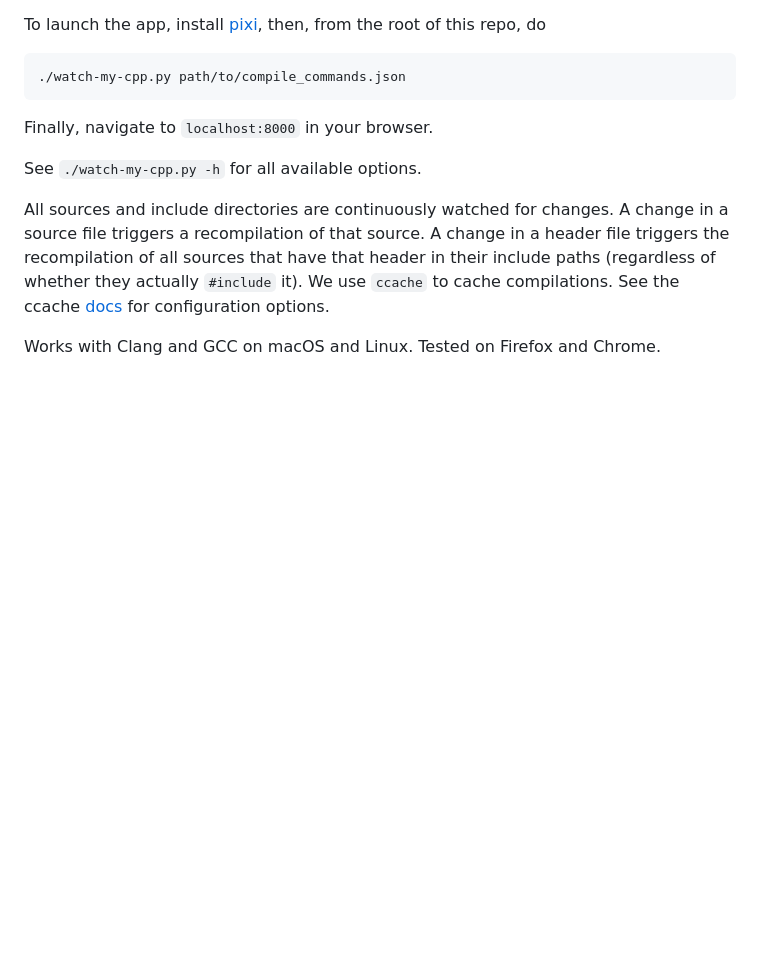
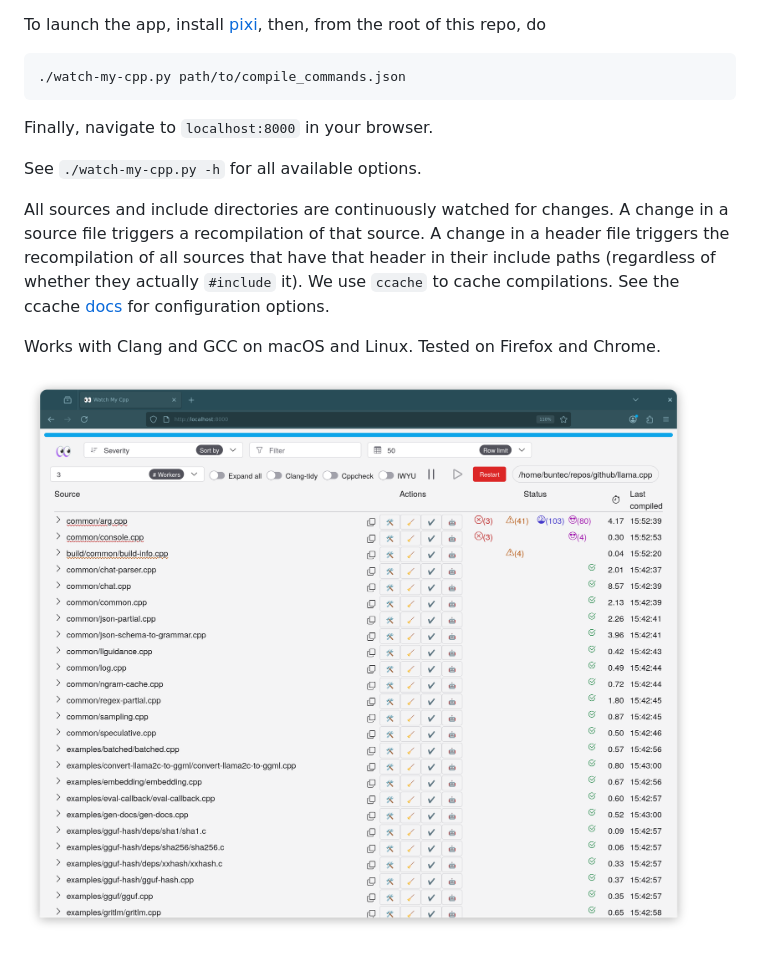
Before and after one commit to buntec/watch-my-cpp, a Markdown page: README.md, the part around the change. Rendered like a GitHub page; pictures changed too: screenshots/screenshot-firefox-gnome.png (added); blank space fills up the shorter version.

Commit message:
add screenshot to readme

```diff
--- a/README.md
+++ b/README.md
@@ -19,3 +19,5 @@ See the ccache [docs](https://ccache.dev/manual/4.11.3.html#_configuration)
 for configuration options.
 
 Works with Clang and GCC on macOS and Linux. Tested on Firefox and Chrome.
+
+![Screenshot on Firefox/Gnome](/screenshots/screenshot-firefox-gnome.png?raw=true)
```
